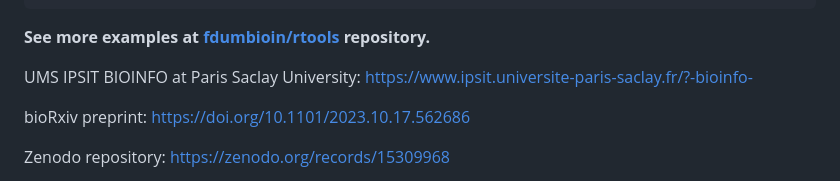
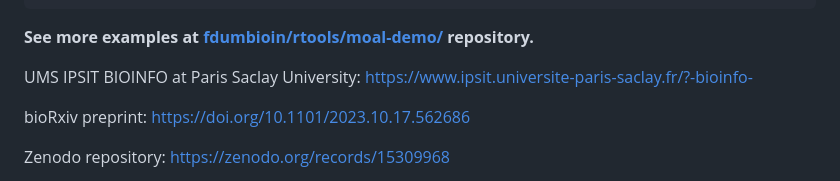
Before and after one commit to fdumbioinfo/moal, a Markdown page: README.md, the part around the change. GitHub-like rendering.

````diff
--- a/README.md
+++ b/README.md
@@ -54,7 +54,7 @@ moal::omic(dat,sif,annot,species="hs",model="ANEUPLOIDY",paired="TISSUE",dirname
 ```
 
 <p>
-<b>See more examples at <a href="https://github.com/fdumbioinfo/rtools/tree/main/moal-demo">fdumbioin/rtools</a> repository.</b>
+<b>See more examples at <a href="https://github.com/fdumbioinfo/rtools/tree/main/moal-demo">fdumbioin/rtools/moal-demo/</a> repository.</b>
 </p>
 
 
````
